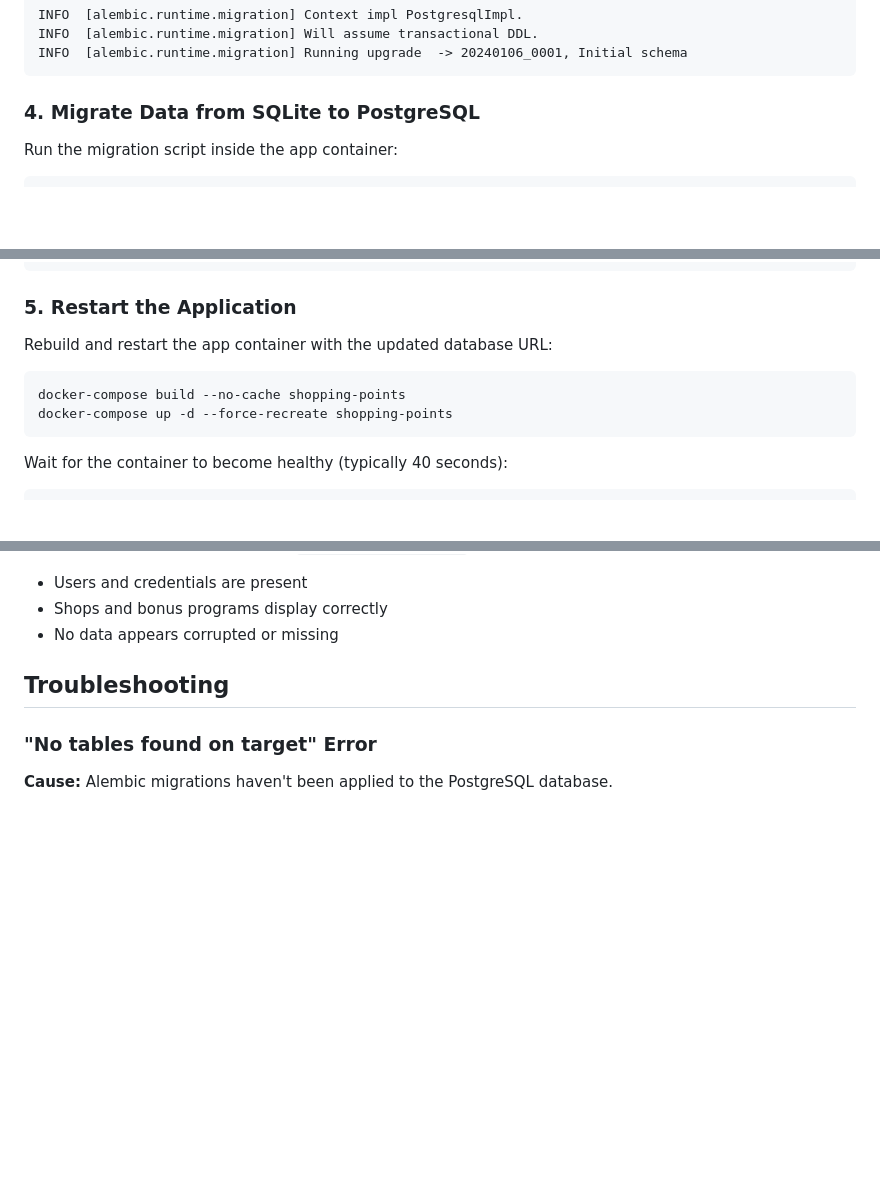
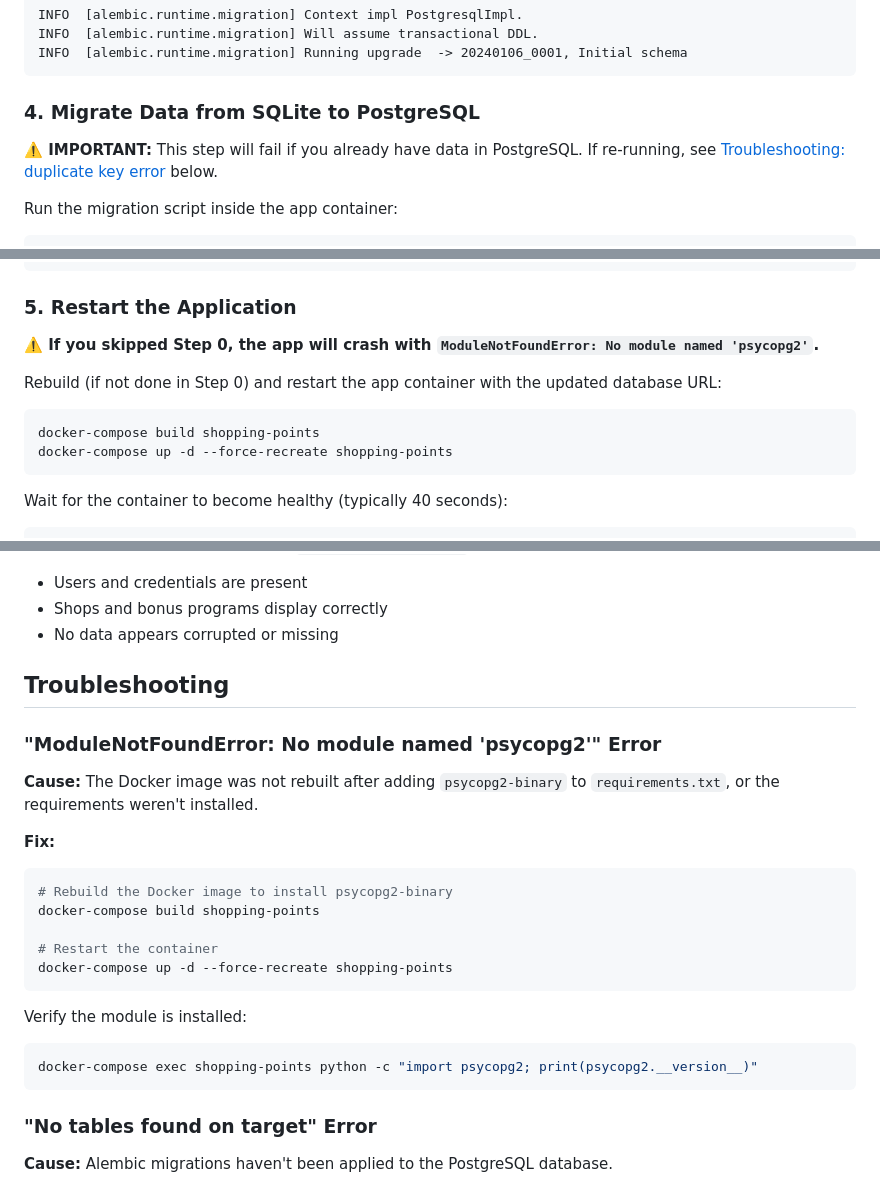
Before and after one commit to kduchrow/shopping_points_optimiser, a Markdown page: docs/MIGRATION_SQLITE_TO_POSTGRES.md, 3 parts joined by grey strips. Rendered like a GitHub page; blank space fills up the shorter version.

````diff
--- a/docs/MIGRATION_SQLITE_TO_POSTGRES.md
+++ b/docs/MIGRATION_SQLITE_TO_POSTGRES.md
@@ -53,6 +64,8 @@ INFO  [alembic.runtime.migration] Running upgrade  -> 20240106_0001, Initial sch
 
 ### 4. Migrate Data from SQLite to PostgreSQL
 
+**⚠️ IMPORTANT:** This step will fail if you already have data in PostgreSQL. If re-running, see [Troubleshooting: duplicate key error](#duplicate-key-value-violates-unique-constraint-users_pkey-error) below.
+
 Run the migration script inside the app container:
 
 ```bash
@@ -75,10 +88,12 @@ Expected output shows tables being copied:
 
 ### 5. Restart the Application
 
-Rebuild and restart the app container with the updated database URL:
+**⚠️ If you skipped Step 0, the app will crash with `ModuleNotFoundError: No module named 'psycopg2'`.**
+
+Rebuild (if not done in Step 0) and restart the app container with the updated database URL:
 
 ```bash
-docker-compose build --no-cache shopping-points
+docker-compose build shopping-points
 docker-compose up -d --force-recreate shopping-points
 ```
 
@@ -123,6 +138,24 @@ Open your browser and navigate to `http://localhost:5000` (or your configured UR
 
 ## Troubleshooting
 
+### "ModuleNotFoundError: No module named 'psycopg2'" Error
+
+**Cause:** The Docker image was not rebuilt after adding `psycopg2-binary` to `requirements.txt`, or the requirements weren't installed.
+
+**Fix:**
+```bash
+# Rebuild the Docker image to install psycopg2-binary
+docker-compose build shopping-points
+
+# Restart the container
+docker-compose up -d --force-recreate shopping-points
+```
+
+Verify the module is installed:
+```bash
+docker-compose exec shopping-points python -c "import psycopg2; print(psycopg2.__version__)"
+```
+
 ### "No tables found on target" Error
 
 **Cause:** Alembic migrations haven't been applied to the PostgreSQL database.
````
Also changed, not shown: other parts of docs/MIGRATION_SQLITE_TO_POSTGRES.md (+52 -0 lines).
